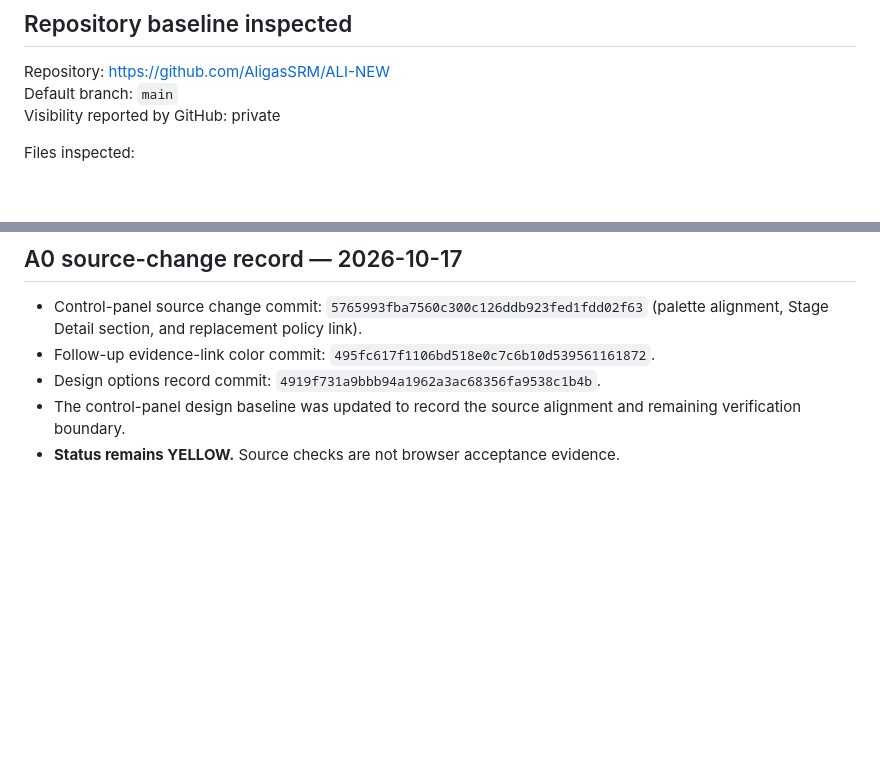
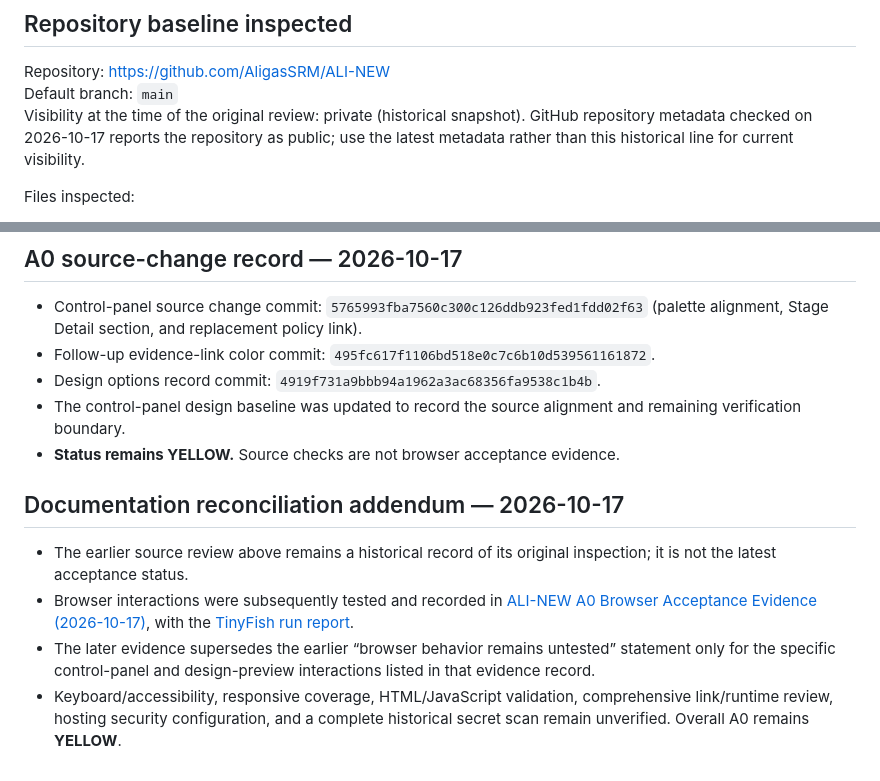
Before and after one commit to AligasSRM/ALI-NEW, a Markdown page: docs/reviews/ALI-NEW-REPOSITORY-REVIEW-AND-SNAPSHOT-2026-10-16.md, 2 parts joined by grey strips. Drawn GitHub-style; blank space fills up the shorter version.

Commit message:
docs: reconcile repository review with later browser evidence

```diff
--- a/docs/reviews/ALI-NEW-REPOSITORY-REVIEW-AND-SNAPSHOT-2026-10-16.md
+++ b/docs/reviews/ALI-NEW-REPOSITORY-REVIEW-AND-SNAPSHOT-2026-10-16.md
@@ -6,7 +6,7 @@
 ## Repository baseline inspected
 Repository: https://github.com/AligasSRM/ALI-NEW
 Default branch: `main`
-Visibility reported by GitHub: private
+Visibility at the time of the original review: private (historical snapshot). GitHub repository metadata checked on 2026-10-17 reports the repository as public; use the latest metadata rather than this historical line for current visibility.
 
 Files inspected:
 - `design-preview/index.html` — standalone end-user video-platform UI mock.
@@ -69,3 +69,11 @@ These are source-text checks only. The following were **not run**: browser/devic
 - Design options record commit: `4919f731a9bbb94a1962a3ac68356fa9538c1b4b`.
 - The control-panel design baseline was updated to record the source alignment and remaining verification boundary.
 - **Status remains YELLOW.** Source checks are not browser acceptance evidence.
+
+
+## Documentation reconciliation addendum — 2026-10-17
+
+- The earlier source review above remains a historical record of its original inspection; it is not the latest acceptance status.
+- Browser interactions were subsequently tested and recorded in [ALI-NEW A0 Browser Acceptance Evidence (2026-10-17)](ALI-NEW-A0-BROWSER-ACCEPTANCE-2026-10-17.md), with the [TinyFish run report](https://agent.tinyfish.ai/runs/b3716518-8499-4c40-8940-19fe7d1379ae).
+- The later evidence supersedes the earlier “browser behavior remains untested” statement only for the specific control-panel and design-preview interactions listed in that evidence record.
+- Keyboard/accessibility, responsive coverage, HTML/JavaScript validation, comprehensive link/runtime review, hosting security configuration, and a complete historical secret scan remain unverified. Overall A0 remains **YELLOW**.
```
